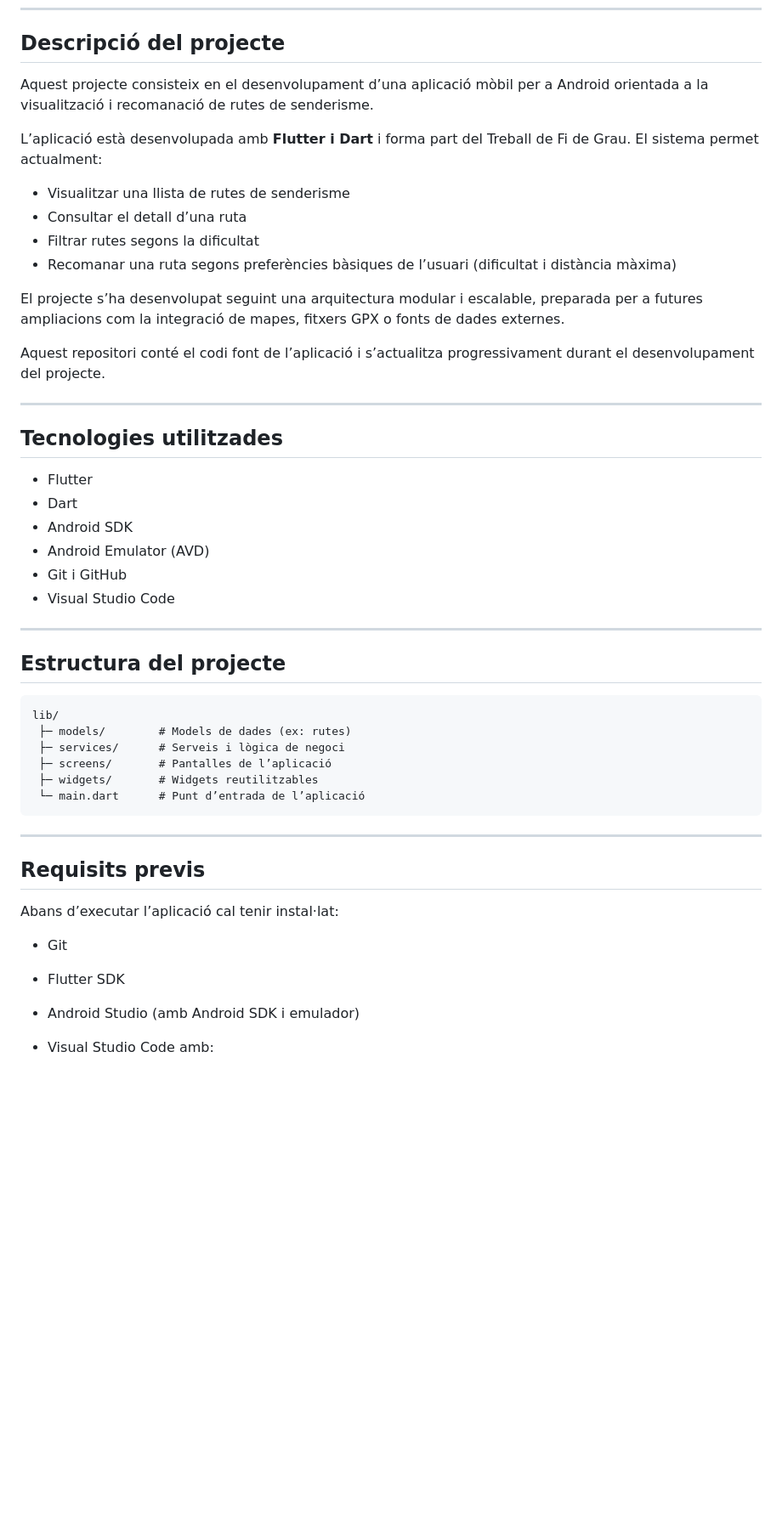
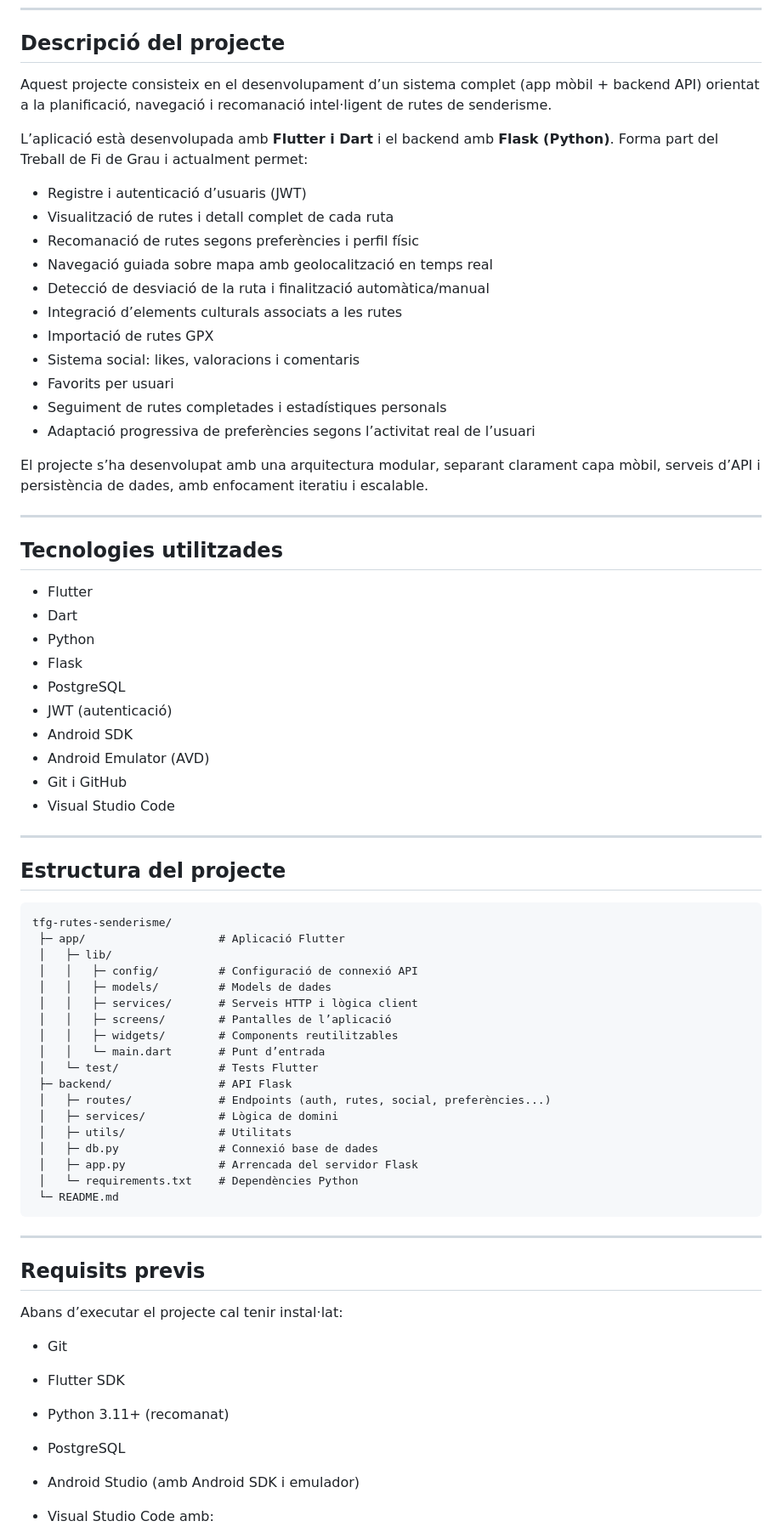
Before and after one commit to Sergio-tcm/tfg-rutes-senderisme, a Markdown page: README.md, the part around one of its changes. Shown at 85% size. GitHub-like rendering; blank space fills up the shorter version.

````diff
--- a/README.md
+++ b/README.md
@@ -10,18 +10,23 @@
 
 ## Descripció del projecte
 
-Aquest projecte consisteix en el desenvolupament d’una aplicació mòbil per a Android orientada a la visualització i recomanació de rutes de senderisme.
+Aquest projecte consisteix en el desenvolupament d’un sistema complet (app mòbil + backend API) orientat a la planificació, navegació i recomanació intel·ligent de rutes de senderisme.
 
-L’aplicació està desenvolupada amb **Flutter i Dart** i forma part del Treball de Fi de Grau. El sistema permet actualment:
+L’aplicació està desenvolupada amb **Flutter i Dart** i el backend amb **Flask (Python)**. Forma part del Treball de Fi de Grau i actualment permet:
 
-* Visualitzar una llista de rutes de senderisme
-* Consultar el detall d’una ruta
-* Filtrar rutes segons la dificultat
-* Recomanar una ruta segons preferències bàsiques de l’usuari (dificultat i distància màxima)
+* Registre i autenticació d’usuaris (JWT)
+* Visualització de rutes i detall complet de cada ruta
+* Recomanació de rutes segons preferències i perfil físic
+* Navegació guiada sobre mapa amb geolocalització en temps real
+* Detecció de desviació de la ruta i finalització automàtica/manual
+* Integració d’elements culturals associats a les rutes
+* Importació de rutes GPX
+* Sistema social: likes, valoracions i comentaris
+* Favorits per usuari
+* Seguiment de rutes completades i estadístiques personals
+* Adaptació progressiva de preferències segons l’activitat real de l’usuari
 
-El projecte s’ha desenvolupat seguint una arquitectura modular i escalable, preparada per a futures ampliacions com la integració de mapes, fitxers GPX o fonts de dades externes.
-
-Aquest repositori conté el codi font de l’aplicació i s’actualitza progressivament durant el desenvolupament del projecte.
+El projecte s’ha desenvolupat amb una arquitectura modular, separant clarament capa mòbil, serveis d’API i persistència de dades, amb enfocament iteratiu i escalable.
 
 ---
 
@@ -29,6 +34,10 @@ Aquest repositori conté el codi font de l’aplicació i s’actualitza progres
 
 * Flutter
 * Dart
+* Python
+* Flask
+* PostgreSQL
+* JWT (autenticació)
 * Android SDK
 * Android Emulator (AVD)
 * Git i GitHub
@@ -39,22 +48,36 @@ Aquest repositori conté el codi font de l’aplicació i s’actualitza progres
 ## Estructura del projecte
 
 ```
-lib/
- ├─ models/        # Models de dades (ex: rutes)
- ├─ services/      # Serveis i lògica de negoci
- ├─ screens/       # Pantalles de l’aplicació
- ├─ widgets/       # Widgets reutilitzables
- └─ main.dart      # Punt d’entrada de l’aplicació
+tfg-rutes-senderisme/
+ ├─ app/                    # Aplicació Flutter
+ │   ├─ lib/
+ │   │   ├─ config/         # Configuració de connexió API
+ │   │   ├─ models/         # Models de dades
+ │   │   ├─ services/       # Serveis HTTP i lògica client
+ │   │   ├─ screens/        # Pantalles de l’aplicació
+ │   │   ├─ widgets/        # Components reutilitzables
+ │   │   └─ main.dart       # Punt d’entrada
+ │   └─ test/               # Tests Flutter
+ ├─ backend/                # API Flask
+ │   ├─ routes/             # Endpoints (auth, rutes, social, preferències...)
+ │   ├─ services/           # Lògica de domini
+ │   ├─ utils/              # Utilitats
+ │   ├─ db.py               # Connexió base de dades
+ │   ├─ app.py              # Arrencada del servidor Flask
+ │   └─ requirements.txt    # Dependències Python
+ └─ README.md
 ```
 
 ---
 
 ## Requisits previs
 
-Abans d’executar l’aplicació cal tenir instal·lat:
+Abans d’executar el projecte cal tenir instal·lat:
 
 * Git
 * Flutter SDK
+* Python 3.11+ (recomanat)
+* PostgreSQL
 * Android Studio (amb Android SDK i emulador)
 * Visual Studio Code amb:
 
````
Also changed, not shown: other parts of README.md (+50 -11 lines).
